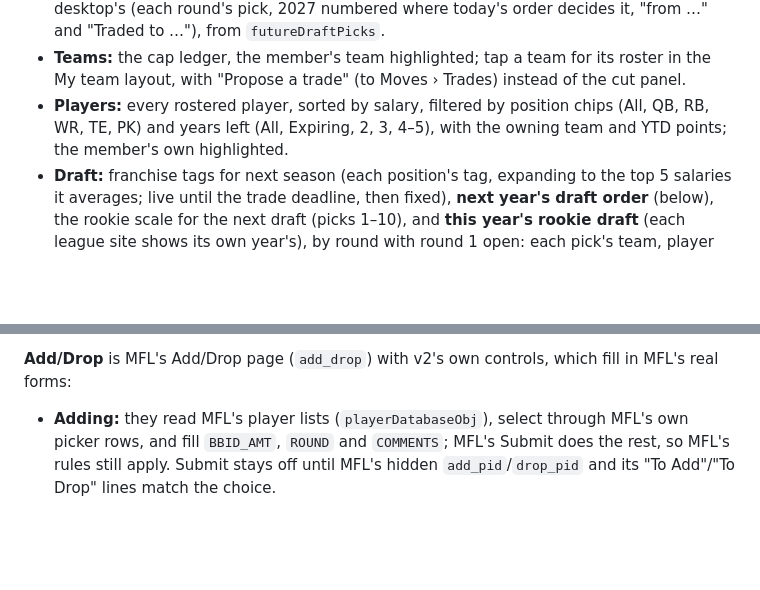
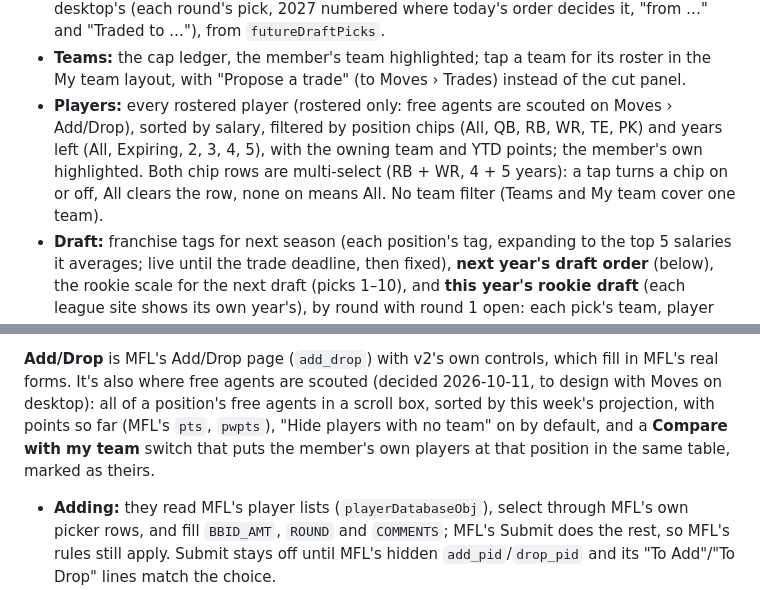
Before and after one commit to bborchardt/fuadmflsite, a Markdown page: docs/roadmap.md, 2 parts joined by grey strips. GitHub-like rendering; blank space fills up the shorter version.

Commit message:
Roadmap: Players filters multi-select, 4 and 5 years apart; free agents scouted on Add/Drop

```diff
--- a/docs/roadmap.md
+++ b/docs/roadmap.md
@@ -176,9 +176,11 @@ picks), then last draft's results (or the board) and the rookie scale, open.
   Add/Drop). Then the team's draft picks, a list per year like desktop's (each round's pick, 2027 numbered where today's order decides it, "from …" and "Traded to …"), from `futureDraftPicks`.
 - **Teams:** the cap ledger, the member's team highlighted; tap a team for its roster in the My team
   layout, with "Propose a trade" (to Moves › Trades) instead of the cut panel.
-- **Players:** every rostered player, sorted by salary, filtered by position chips (All, QB, RB, WR,
-  TE, PK) and years left (All, Expiring, 2, 3, 4–5), with the owning team and YTD points; the
-  member's own highlighted.
+- **Players:** every rostered player (rostered only: free agents are scouted on Moves › Add/Drop),
+  sorted by salary, filtered by position chips (All, QB, RB, WR, TE, PK) and years left (All,
+  Expiring, 2, 3, 4, 5), with the owning team and YTD points; the member's own highlighted. Both chip
+  rows are multi-select (RB + WR, 4 + 5 years): a tap turns a chip on or off, All clears the row,
+  none on means All. No team filter (Teams and My team cover one team).
 - **Draft:** franchise tags for next season (each position's tag, expanding to the top 5 salaries it
   averages; live until the trade deadline, then fixed), **next year's draft order** (below), the
   rookie scale for the next draft (picks 1–10), and **this year's rookie draft** (each league site shows its own year's), by round with
@@ -242,7 +244,11 @@ Views: **Add/Drop · Trades · IR · Recent.**
   (`processed_waivers`: who won and lost, and for how much).
 
 **Add/Drop** is MFL's Add/Drop page (`add_drop`) with v2's own controls, which fill in MFL's real
-forms:
+forms. It's also where free agents are scouted (decided 2026-10-11, to design with Moves on
+desktop): all of a position's free agents in a scroll box, sorted by this week's projection, with
+points so far (MFL's `pts`, `pwpts`), "Hide players with no team" on by default, and a **Compare
+with my team** switch that puts the member's own players at that position in the same table,
+marked as theirs.
 - **Adding:** they read MFL's player lists (`playerDatabaseObj`), select through MFL's own picker
   rows, and fill `BBID_AMT`, `ROUND` and `COMMENTS`; MFL's Submit does the rest, so MFL's rules still
   apply. Submit stays off until MFL's hidden `add_pid`/`drop_pid` and its "To Add"/"To Drop" lines
```
